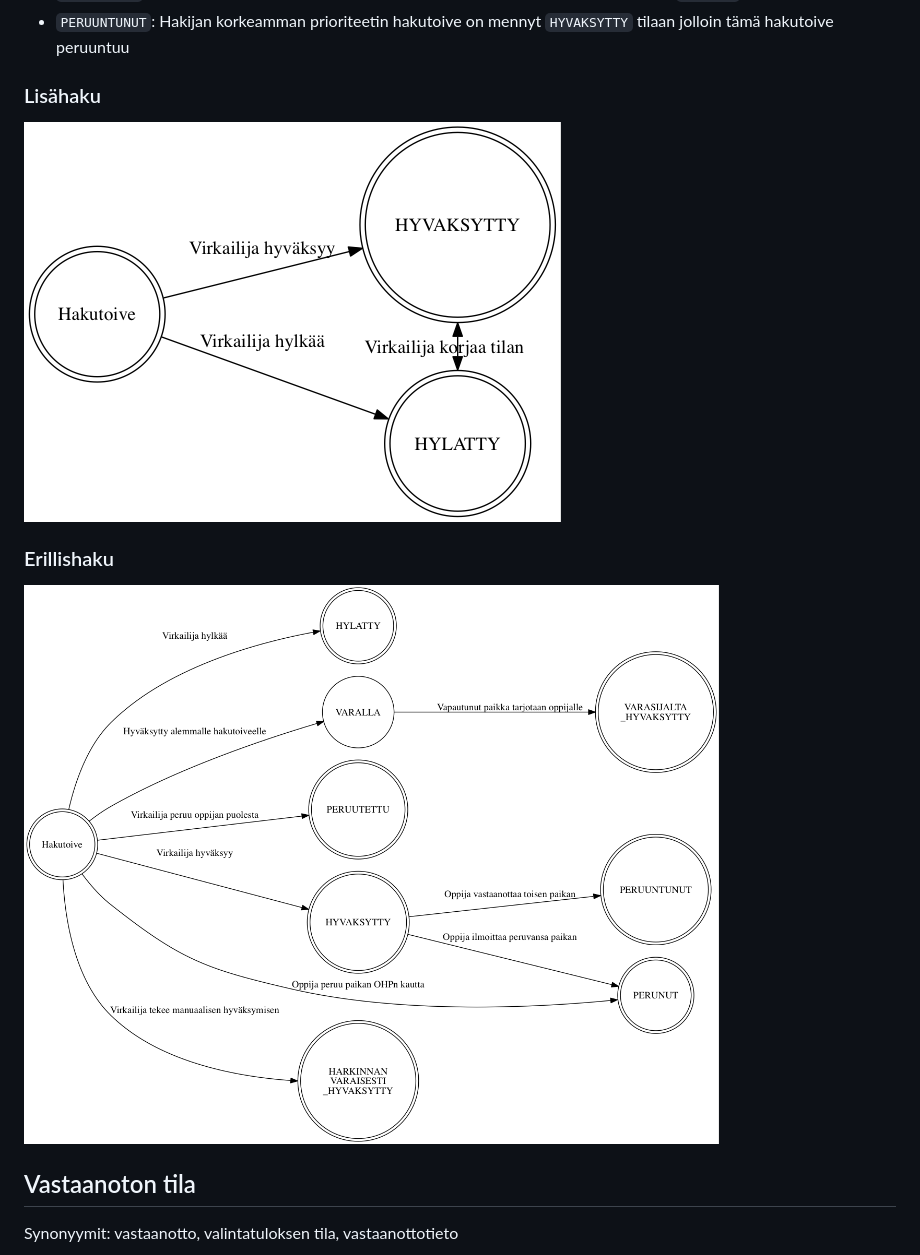
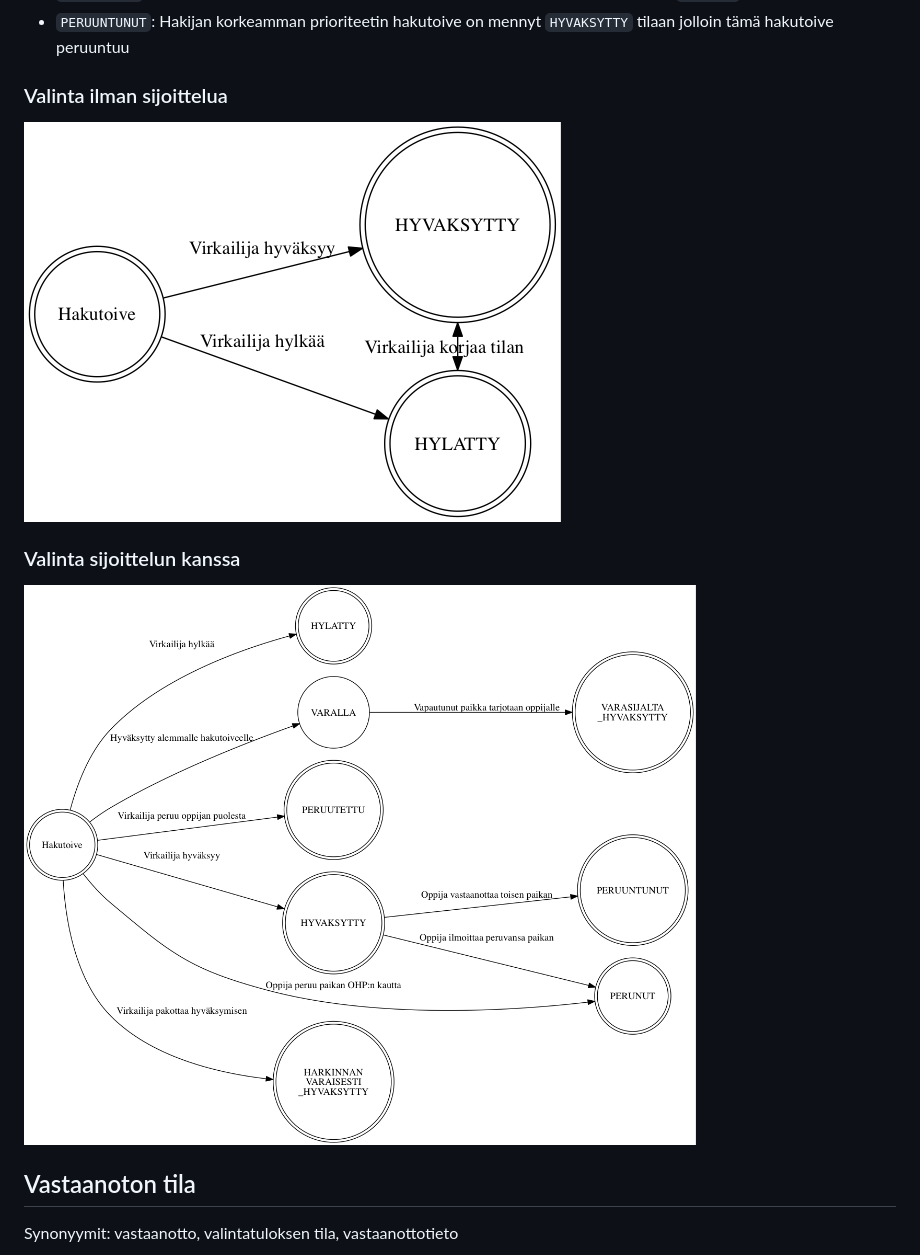
Before and after one commit to Opetushallitus/dokumentaatio, a Markdown page: README.md, the part around the change. GitHub-like rendering; pictures changed too: img/erillishaku_valintatila.png (deleted), img/valintatila_sijoittelulla.png (added).

Commit message:
Korvaa erillishaku ja lisähaku korkeamman tason esimerkeillä

```diff
--- a/README.md
+++ b/README.md
@@ -56,14 +56,14 @@ asettavat hyväksymistiedon käsin.
   `HYVAKSYTTY` tilaan jolloin tämä hakutoive peruuntuu
 
 
-### Lisähaku
+### Valinta ilman sijoittelua
 
-![Lisähaussa käytetyt valintatilat](img/lisahaku_valintatila.png)
+![Valinnan tilat ilman sijoittelua tehtävässä haussa](img/valintatila_ilman_sijoittelua.png)
 
 
-### Erillishaku
+### Valinta sijoittelun kanssa
 
-![Erillishaussa käytetyt valintatilat](img/erillishaku_valintatila.png)
+![Valinnan tilat sijoittelua käyttävän haun kanssa](img/valintatila_sijoittelulla.png)
 
 
 ## Vastaanoton tila
```
Also changed, not shown: img/valintatila_ilman_sijoittelua.png (renamed from img/lisahaku_valintatila.png), 4 other files.
